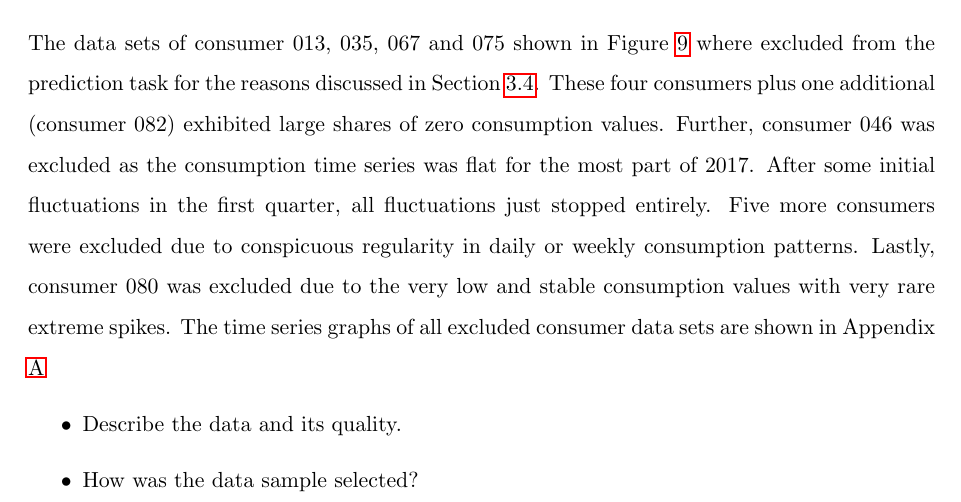
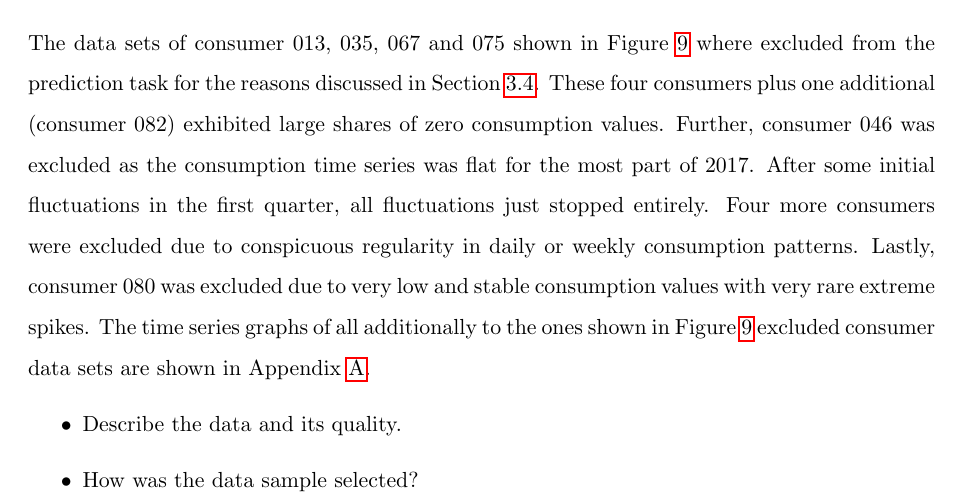
Before and after one commit to michaelsureth/Kostmann_Master-Thesis, a LaTeX thesis (thesis/00_thesis_main.tex, which reads thesis/07_data.tex): part of page 30 of 38, cut so that both start at the same text. Compiled offline with pdfLaTeX; an older LaTeX class or package is replaced by its successor.

Commit message:
Updates from ShareLaTeX

```diff
--- a/thesis/07_data.tex
+++ b/thesis/07_data.tex
@@ -251,7 +251,7 @@ p046, p061, p079 -> flatliner without production
 %%%%%%%%%%%%%%%%%%%%%%%%%%%%%%
 
 \subsection{Data sets excluded}\label{Sec:Data;Subsec:Exclusion}
-The data sets of consumer 013, 035, 067 and 075 shown in Figure \ref{fig:consenergycons_peculiar} where excluded from the prediction task for the reasons discussed in Section \ref{Sec:Data;Subsec:Peculiarities}. These four consumers plus one additional (consumer 082) exhibited large shares of zero consumption values. Further, consumer 046 was excluded as the consumption time series was flat for the most part of 2017. After some initial fluctuations in the first quarter, all fluctuations just stopped entirely. Five more consumers were excluded due to conspicuous regularity in daily or weekly consumption patterns. Lastly, consumer 080 was excluded due to the very low and stable consumption values with very rare extreme spikes. The time series graphs of all excluded consumer data sets are shown in Appendix \ref{App:Figures}
+The data sets of consumer 013, 035, 067 and 075 shown in Figure \ref{fig:consenergycons_peculiar} where excluded from the prediction task for the reasons discussed in Section \ref{Sec:Data;Subsec:Peculiarities}. These four consumers plus one additional (consumer 082) exhibited large shares of zero consumption values. Further, consumer 046 was excluded as the consumption time series was flat for the most part of 2017. After some initial fluctuations in the first quarter, all fluctuations just stopped entirely. Four more consumers were excluded due to conspicuous regularity in daily or weekly consumption patterns. Lastly, consumer 080 was excluded due to very low and stable consumption values with very rare extreme spikes. The time series graphs of all additionally to the ones shown in Figure \ref{fig:consenergycons_peculiar} excluded consumer data sets are shown in Appendix \ref{App:Figures}.
 
 
 %%%%%%%%%%%%%%%%%%%%%%%%%%%%%%%%%%%%%%%%%%%%%%%%%%%%%%%%%%%%%%%%%
```
Also changed, not shown: thesis/10_app_figures.tex (+0 -1 lines).
